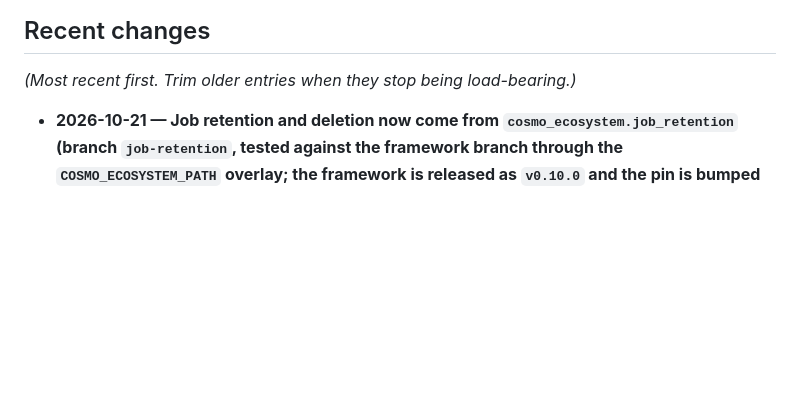
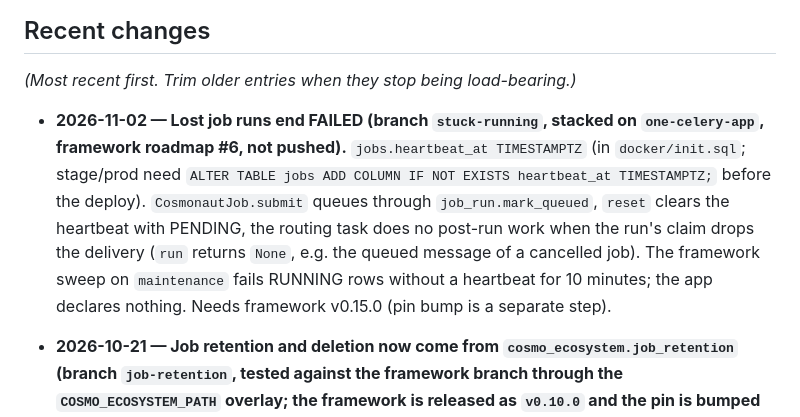
Before and after one commit to Helmholtz-UFZ/Cosmonaut, a Markdown page: docs/project-state.md, the part around the change. Drawn GitHub-style; blank space fills up the shorter version.

Commit message:
Docs: claim, heartbeat and sweep in the job lifecycle; project state
Co-Authored-By: Claude Opus 5.5 <noreply@anthropic.com>

```diff
--- a/docs/project-state.md
+++ b/docs/project-state.md
@@ -22,6 +22,8 @@ _(What's actively being worked on. Short bullets, replace as work shifts.)_
 ## Recent changes
 
 _(Most recent first. Trim older entries when they stop being load-bearing.)_
+
+- **2026-11-02 — Lost job runs end FAILED (branch `stuck-running`, stacked on `one-celery-app`, framework roadmap #6, not pushed).** `jobs.heartbeat_at TIMESTAMPTZ` (in `docker/init.sql`; stage/prod need `ALTER TABLE jobs ADD COLUMN IF NOT EXISTS heartbeat_at TIMESTAMPTZ;` before the deploy). `CosmonautJob.submit` queues through `job_run.mark_queued`, `reset` clears the heartbeat with PENDING, the routing task does no post-run work when the run's claim drops the delivery (`run` returns `None`, e.g. the queued message of a cancelled job). The framework sweep on `maintenance` fails RUNNING rows without a heartbeat for 10 minutes; the app declares nothing. Needs framework v0.15.0 (pin bump is a separate step).
 
 - **2026-10-21 — Job retention and deletion now come from `cosmo_ecosystem.job_retention` (branch `job-retention`, tested against the framework branch through the `COSMO_ECOSYSTEM_PATH` overlay; the framework is released as `v0.10.0` and the pin is bumped to it).** The app's own `clean_up_jobs` is deleted. The nightly task (same name, route and beat entry) runs log retention first, then the framework cleanup, and returns its summary as a dict. `CosmonautJob.delete` and `time_to_live` delegate to `delete_job` / `days_to_live`.
   - **Remote deletion stays per deleted row**, as this app already did: an expired job loses its remote prefix whichever pod runs the cleanup, and a rowless prefix is never touched (stage and prod may share a bucket). Pinned by `test/test_maintenance_tasks.py`. New: deleting a job also removes its local work dir, which the old `Job.delete` skipped (`test/test_job_deletion.py`). The multi-delete loop is tested in the framework suite.
```
Also changed, not shown: 2 other files.
